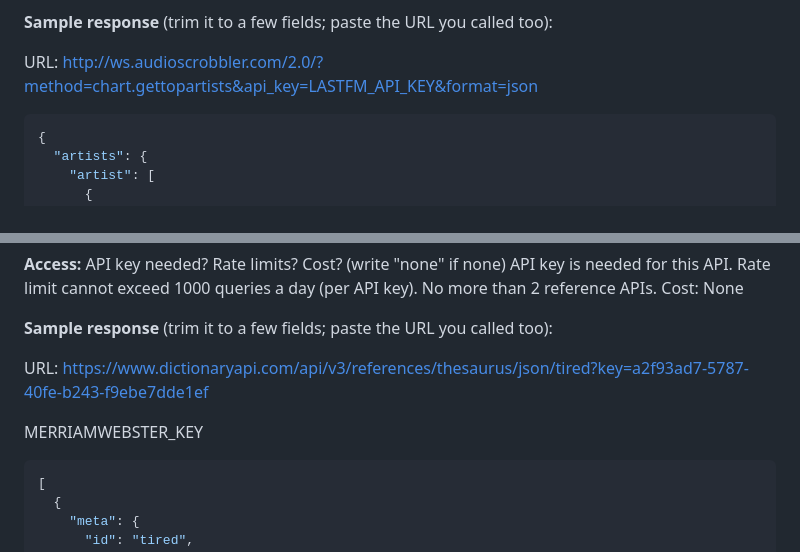
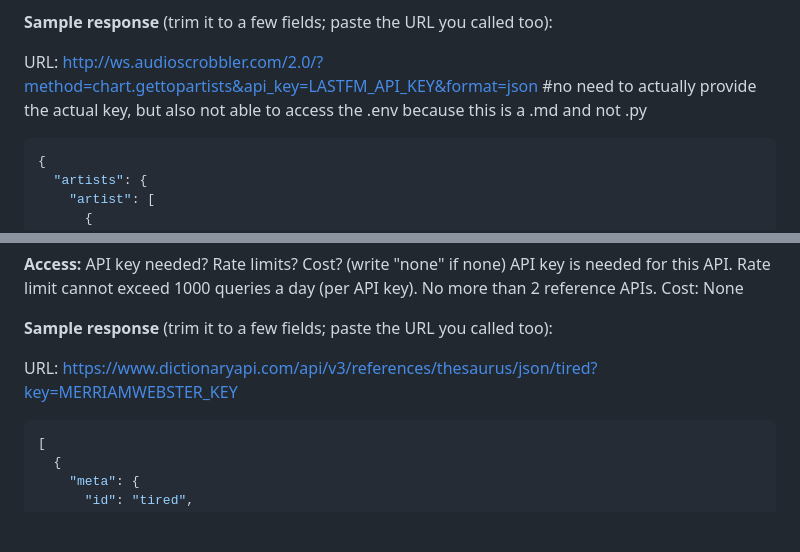
Before and after one commit to gabhipgit/hcde310, a Markdown page: p0/p0.md, 2 parts joined by grey strips. Drawn GitHub-style; blank space fills up the shorter version.

Commit message:
p0 complete but on correct path now

````diff
--- a/p0/p0.md
+++ b/p0/p0.md
@@ -17,6 +17,7 @@ Cost: None (For using the API)
 **Sample response** (trim it to a few fields; paste the URL you called too):
 
 URL: http://ws.audioscrobbler.com/2.0/?method=chart.gettopartists&api_key=LASTFM_API_KEY&format=json
+#no need to actually provide the actual key, but also not able to access the .env because this is a .md and not .py
 
 ```json
 {
@@ -84,9 +85,8 @@ Cost: None
 
 **Sample response** (trim it to a few fields; paste the URL you called too):
 
-URL: https://www.dictionaryapi.com/api/v3/references/thesaurus/json/tired?key=a2f93ad7-5787-40fe-b243-f9ebe7dde1ef
+URL: https://www.dictionaryapi.com/api/v3/references/thesaurus/json/tired?key=MERRIAMWEBSTER_KEY
 
-MERRIAMWEBSTER_KEY
 
 ```json
 [
````
